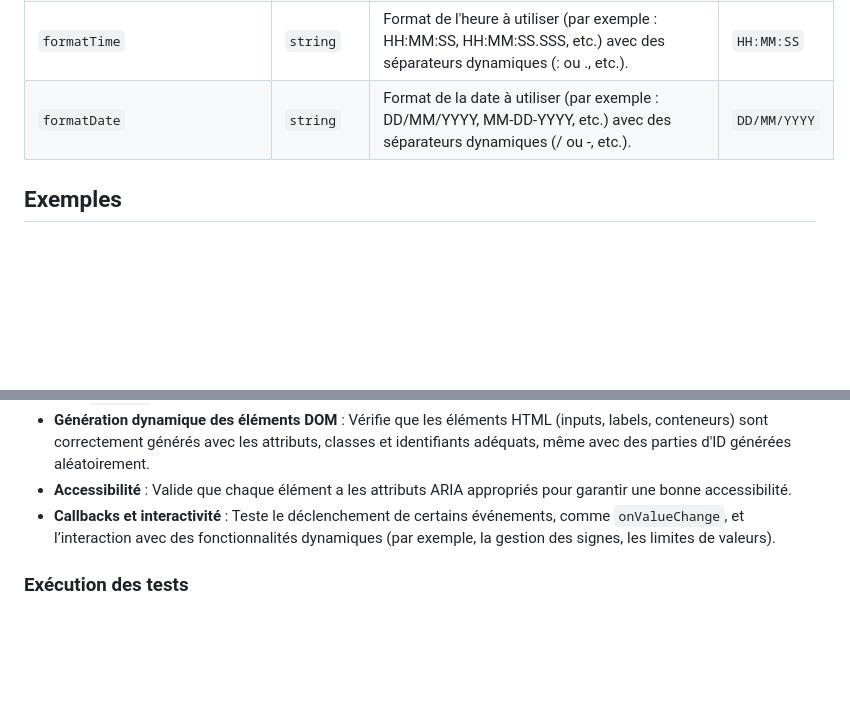
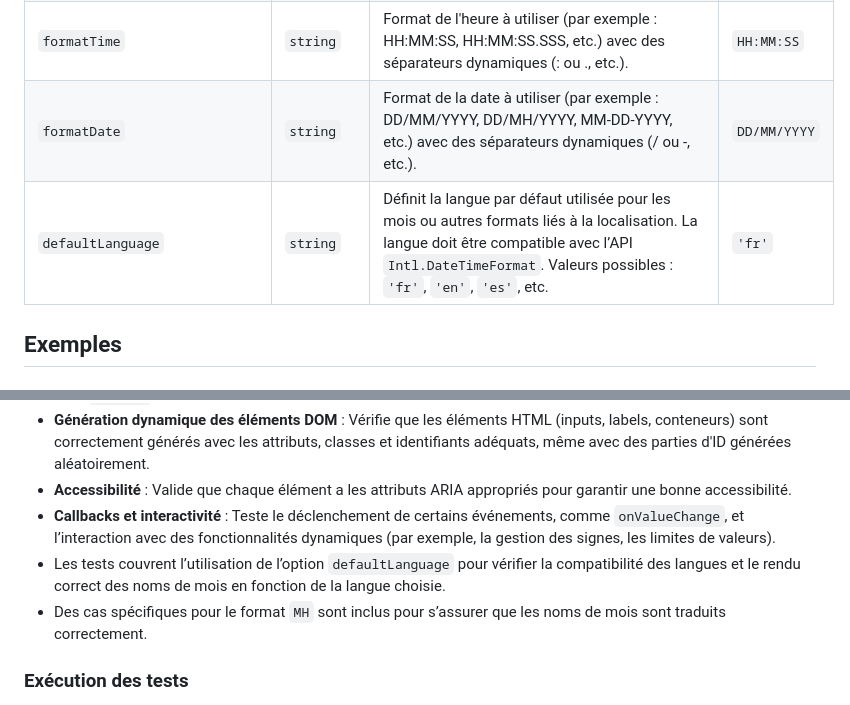
Before and after one commit to moobotec/CodeInputBuilder, a Markdown page: README.md, 2 parts joined by grey strips. GitHub-like rendering; blank space fills up the shorter version.

```diff
--- a/README.md
+++ b/README.md
@@ -120,7 +120,8 @@ Il supporte plusieurs options de configuration pour gérer les entiers, les nomb
 | `allowArrowKeys`       | `boolean`        | Active ou désactive la fonctionnalité de navigation via les touches `ArrowLeft`,`ArrowRight`,`ArrowUp`,`ArrowDown`.                                             | `false`            |
 | `maskInput`  | `boolean`  | Permet de masquer la saisie des champs par des * (utilisé comme mode mot de passe). | `false`           |
 | `formatTime`  | `string`  | Format de l'heure à utiliser (par exemple : HH:MM:SS, HH:MM:SS.SSS, etc.) avec des séparateurs dynamiques (: ou ., etc.). | `HH:MM:SS`           |
-| `formatDate` | `string` | Format de la date à utiliser (par exemple : DD/MM/YYYY, MM-DD-YYYY, etc.) avec des séparateurs dynamiques (/ ou -, etc.). | `DD/MM/YYYY` |
+| `formatDate` | `string` | Format de la date à utiliser (par exemple : DD/MM/YYYY, DD/MH/YYYY, MM-DD-YYYY, etc.) avec des séparateurs dynamiques (/ ou -, etc.). | `DD/MM/YYYY` |
+| `defaultLanguage`   | `string`        | Définit la langue par défaut utilisée pour les mois ou autres formats liés à la localisation. La langue doit être compatible avec l’API `Intl.DateTimeFormat`. Valeurs possibles : `'fr'`, `'en'`, `'es'`, etc. | `'fr'` |
 
 
 ## Exemples
@@ -343,6 +367,9 @@ Le projet inclut des tests unitaires pour garantir le bon fonctionnement du plug
 - **Génération dynamique des éléments DOM** : Vérifie que les éléments HTML (inputs, labels, conteneurs) sont correctement générés avec les attributs, classes et identifiants adéquats, même avec des parties d'ID générées aléatoirement.
 - **Accessibilité** : Valide que chaque élément a les attributs ARIA appropriés pour garantir une bonne accessibilité.
 - **Callbacks et interactivité** : Teste le déclenchement de certains événements, comme `onValueChange`, et l’interaction avec des fonctionnalités dynamiques (par exemple, la gestion des signes, les limites de valeurs).
+- Les tests couvrent l’utilisation de l’option `defaultLanguage` pour vérifier la compatibilité des langues et le rendu correct des noms de mois en fonction de la langue choisie.
+- Des cas spécifiques pour le format `MH` sont inclus pour s’assurer que les noms de mois sont traduits correctement.
+
 
 ### Exécution des tests
 
```
Also changed, not shown: other parts of README.md (+26 -3 lines), img/exemple_input_date_mh.png (added), 5 other files.
